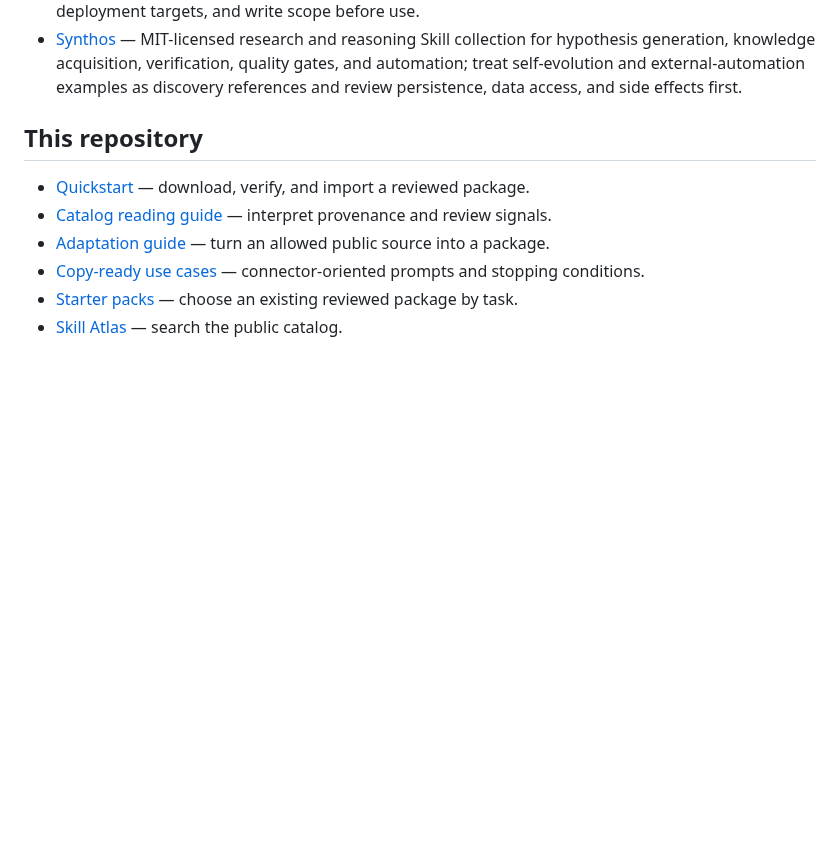
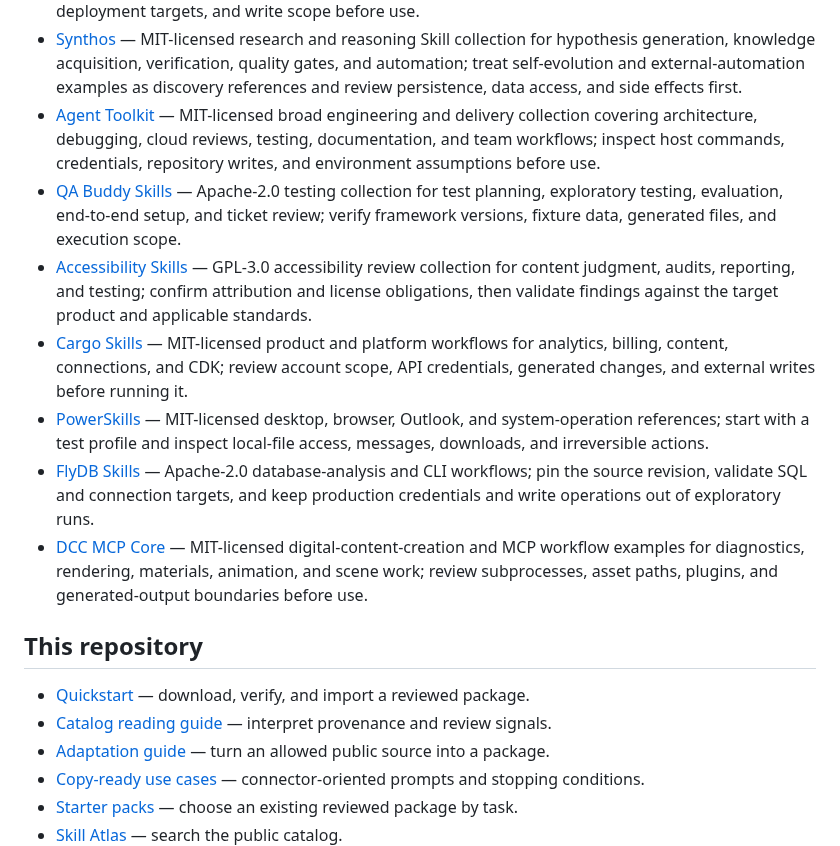
Before and after one commit to sandbaseai/workbuddy-skill, a Markdown page: docs/resources.md, the part around the change. GitHub-like rendering; blank space fills up the shorter version.

Commit message:
docs: surface newly reviewed skill sources

```diff
--- a/docs/resources.md
+++ b/docs/resources.md
@@ -317,6 +317,13 @@ Use this page to choose the right source before searching the catalog.
 - [Tlamatini](https://github.com/XAIHT/Tlamatini) — MIT-licensed multi-host agent workflow collection with self-update and self-modification examples; keep it read-only for discovery, and review persistence, generated changes, network access, and rollback boundaries before any reuse.
 - [VTX Coding Agent](https://github.com/OEvortex/vtx-coding-agent) — Apache-2.0 multi-host coding-agent project with Skills for release publishing, testing, cloud workflows, code review, and Skill authoring; inspect subprocesses, credentials, deployment targets, and write scope before use.
 - [Synthos](https://github.com/yakeworld/Synthos) — MIT-licensed research and reasoning Skill collection for hypothesis generation, knowledge acquisition, verification, quality gates, and automation; treat self-evolution and external-automation examples as discovery references and review persistence, data access, and side effects first.
+- [Agent Toolkit](https://github.com/ulises-jeremias/agent-toolkit) — MIT-licensed broad engineering and delivery collection covering architecture, debugging, cloud reviews, testing, documentation, and team workflows; inspect host commands, credentials, repository writes, and environment assumptions before use.
+- [QA Buddy Skills](https://github.com/TimothyHan/qa-buddy-skills) — Apache-2.0 testing collection for test planning, exploratory testing, evaluation, end-to-end setup, and ticket review; verify framework versions, fixture data, generated files, and execution scope.
+- [Accessibility Skills](https://github.com/zivtech/accessibility-skills) — GPL-3.0 accessibility review collection for content judgment, audits, reporting, and testing; confirm attribution and license obligations, then validate findings against the target product and applicable standards.
+- [Cargo Skills](https://github.com/getcargohq/cargo-skills) — MIT-licensed product and platform workflows for analytics, billing, content, connections, and CDK; review account scope, API credentials, generated changes, and external writes before running it.
+- [PowerSkills](https://github.com/aloth/PowerSkills) — MIT-licensed desktop, browser, Outlook, and system-operation references; start with a test profile and inspect local-file access, messages, downloads, and irreversible actions.
+- [FlyDB Skills](https://github.com/zzxCoding/Flydb) — Apache-2.0 database-analysis and CLI workflows; pin the source revision, validate SQL and connection targets, and keep production credentials and write operations out of exploratory runs.
+- [DCC MCP Core](https://github.com/dcc-mcp/dcc-mcp-core) — MIT-licensed digital-content-creation and MCP workflow examples for diagnostics, rendering, materials, animation, and scene work; review subprocesses, asset paths, plugins, and generated-output boundaries before use.
 
 ## This repository
 
```
